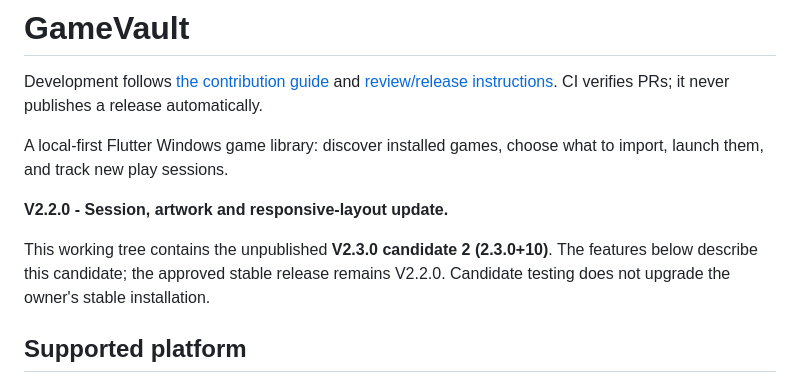
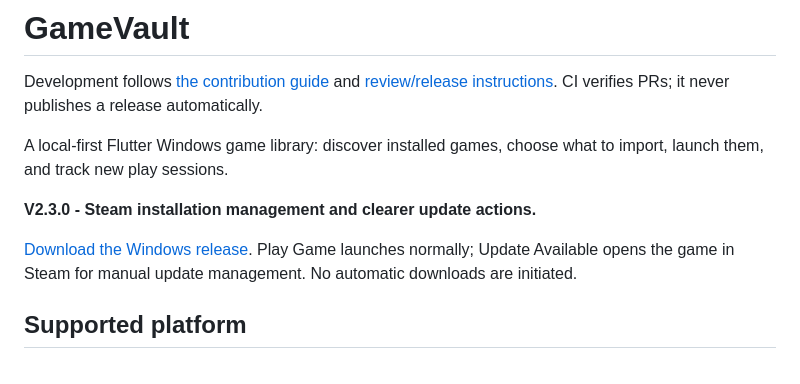
Before and after one commit to ahmad-akoum/GameVault, a Markdown page: README.md, the part around the change. Drawn GitHub-style.

Commit message:
docs: update V2.3 release overview

```diff
--- a/README.md
+++ b/README.md
@@ -6,11 +6,11 @@ publishes a release automatically.
 
 A local-first Flutter Windows game library: discover installed games, choose what to import, launch them, and track new play sessions.
 
-**V2.2.0 - Session, artwork and responsive-layout update.**
+**V2.3.0 - Steam installation management and clearer update actions.**
 
-This working tree contains the unpublished **V2.3.0 candidate 2 (2.3.0+10)**.
-The features below describe this candidate; the approved stable release remains
-V2.2.0. Candidate testing does not upgrade the owner's stable installation.
+[Download the Windows release](https://github.com/ahmad-akoum/GameVault/releases/tag/v2.3.0).
+Play Game launches normally; Update Available opens the game in Steam for manual
+update management. No automatic downloads are initiated.
 
 ## Supported platform
 Windows x64 desktop. Flutter 3.38.5, Dart 3.10.4 and Visual Studio 2022 with Desktop development with C++ were used for validation. Android is not a supported GameVault release; prior Android build success does not establish working desktop integrations on a phone.
```
